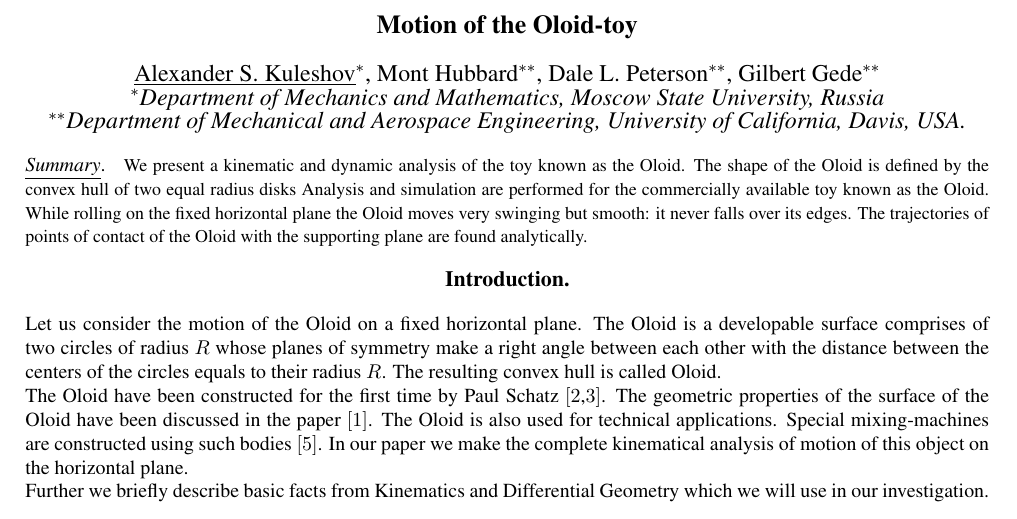
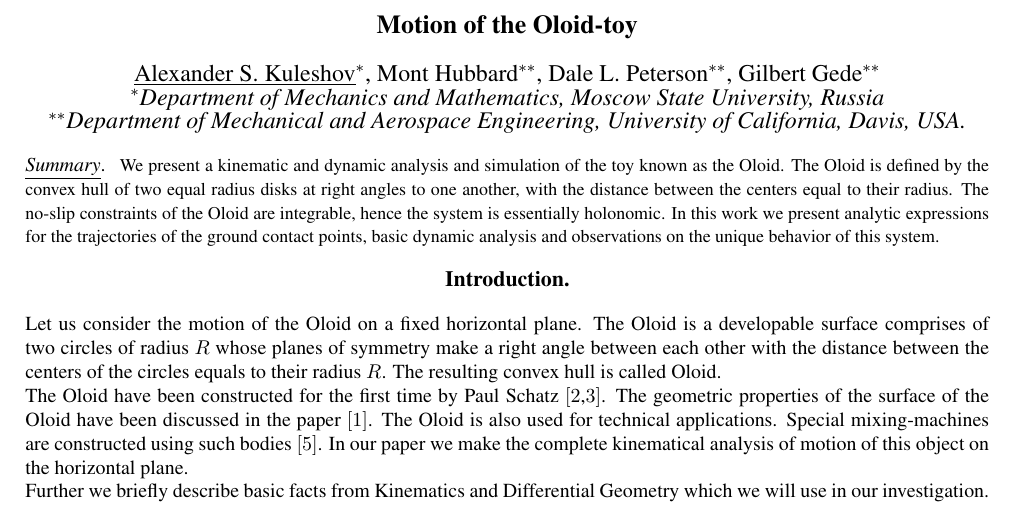
Before and after one commit to hazelnusse/Slotted-Discs, a LaTeX document (paper/ENOC2011/ENOC2011_latex_template.tex): part of page 1 of 5, cut so that both start at the same text. Compiled offline with pdfLaTeX.

Commit message:
Finished abstract.

```diff
--- a/paper/ENOC2011/ENOC2011_latex_template.tex
+++ b/paper/ENOC2011/ENOC2011_latex_template.tex
@@ -17,13 +17,13 @@ $^{\ast\ast}$Department of Mechanical and Aerospace Engineering, University of C
 
 
 \abstract{
-We present a kinematic and dynamic analysis of the toy known as the Oloid.  The
-shape of the Oloid is defined by the convex hull of two equal radius disks
-Analysis and simulation are performed for the commercially available
-toy known as the Oloid. While rolling on the fixed horizontal plane the Oloid
-moves very swinging but smooth: it never falls over its edges. The trajectories
-of points of contact of the Oloid with the supporting plane are found
-analytically.
+We present a kinematic and dynamic analysis and simulation of the toy known as
+the Oloid.  The Oloid is defined by the convex hull of two equal radius disks
+at right angles to one another, with the distance between the centers equal to
+their radius.  The no-slip constraints of the Oloid are integrable, hence the
+system is essentially holonomic.  In this work we present analytic expressions
+for the trajectories of the ground contact points, basic dynamic analysis and
+observations on the unique behavior of this system.
 }
 
 
```
